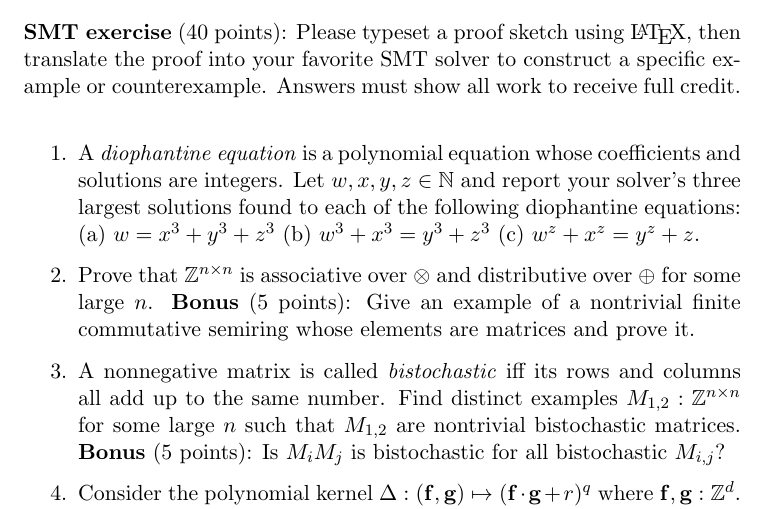
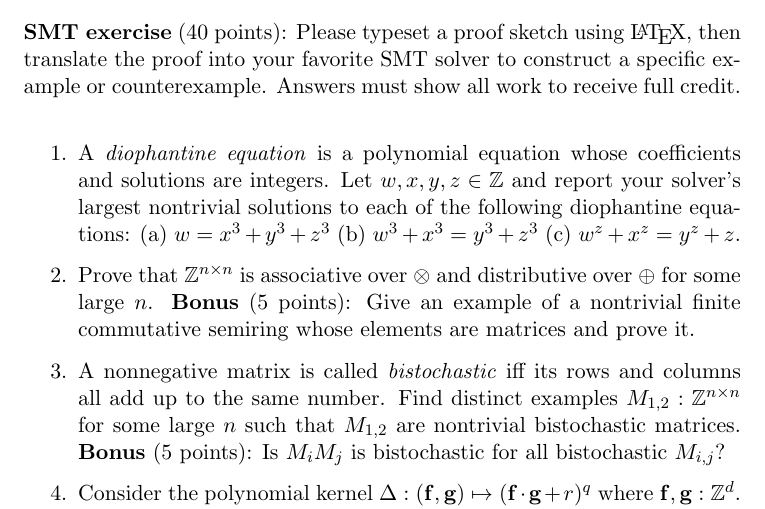
Before and after one commit to breandan/breandan, a LaTeX problem sheet (paperwork/comp597/hw1.tex): part of page 2 of 2, cut so that both start at the same text. Compiled offline with pdfLaTeX.

Commit message:
nontrivial solutions

```diff
--- a/paperwork/comp597/hw1.tex
+++ b/paperwork/comp597/hw1.tex
@@ -51,7 +51,7 @@
     \noindent \textbf{SMT exercise} (40 points): Please typeset a proof sketch using \LaTeX, then translate the proof into your favorite SMT solver to construct a specific example or counterexample. Answers must show all work to receive full credit.\\
 
     \begin{enumerate}
-        \item A \textit{diophantine equation} is a polynomial equation whose coefficients and solutions are integers. Let $w, x, y, z \in \mathbb{N}$ and report your solver's three largest solutions found to each of the following diophantine equations: (a) $w = x^3+y^3+z^3$ (b) $w^3 + x^3 = y^3+z^3$ (c) $w^z + x^z = y^z + z$.
+        \item A \textit{diophantine equation} is a polynomial equation whose coefficients and solutions are integers. Let $w, x, y, z \in \mathbb{Z}$ and report your solver's largest nontrivial solutions to each of the following diophantine equations: (a) $w = x^3+y^3+z^3$ (b) $w^3 + x^3 = y^3+z^3$ (c) $w^z + x^z = y^z + z$.
         \item Prove that $\mathbb{Z}^{n\times n}$ is associative over $\otimes$ and distributive over $\oplus$ for some large $n$. \textbf{Bonus} (5 points): Give an example of a nontrivial finite commutative semiring whose elements are matrices and prove it.
         \item A nonnegative matrix is called \textit{bistochastic} iff its rows and columns all add up to the same number. Find distinct examples $M_{1, 2}: \mathbb{Z}^{n\times n}$ for some large $n$ such that $M_{1,2}$ are nontrivial bistochastic matrices. \textbf{Bonus} (5 points): Is $M_i M_j$ is bistochastic for all bistochastic $M_{i, j}$?
         \item Consider the polynomial kernel $\Delta: (\mathbf{f}, \mathbf{g})\mapsto (\mathbf{f}\cdot\mathbf{g} + r)^q$ where $\mathbf{f, g}: \mathbb{Z}^d$. Prove the kernel trick for some large $r, d, q: \mathbb{N}$. What can we say about its computational complexity? Is $\Delta$ a metric? Prove or disprove it.
```
Also changed, not shown: paperwork/comp597/hw1.pdf.
